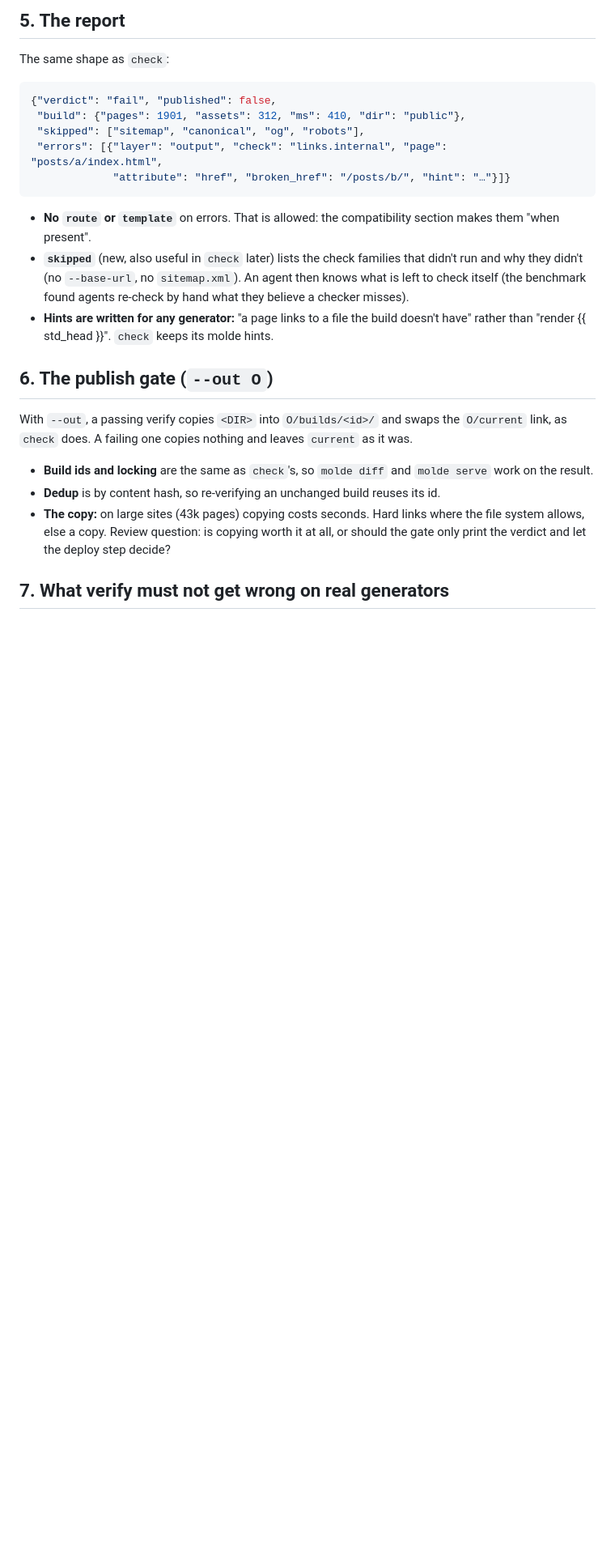
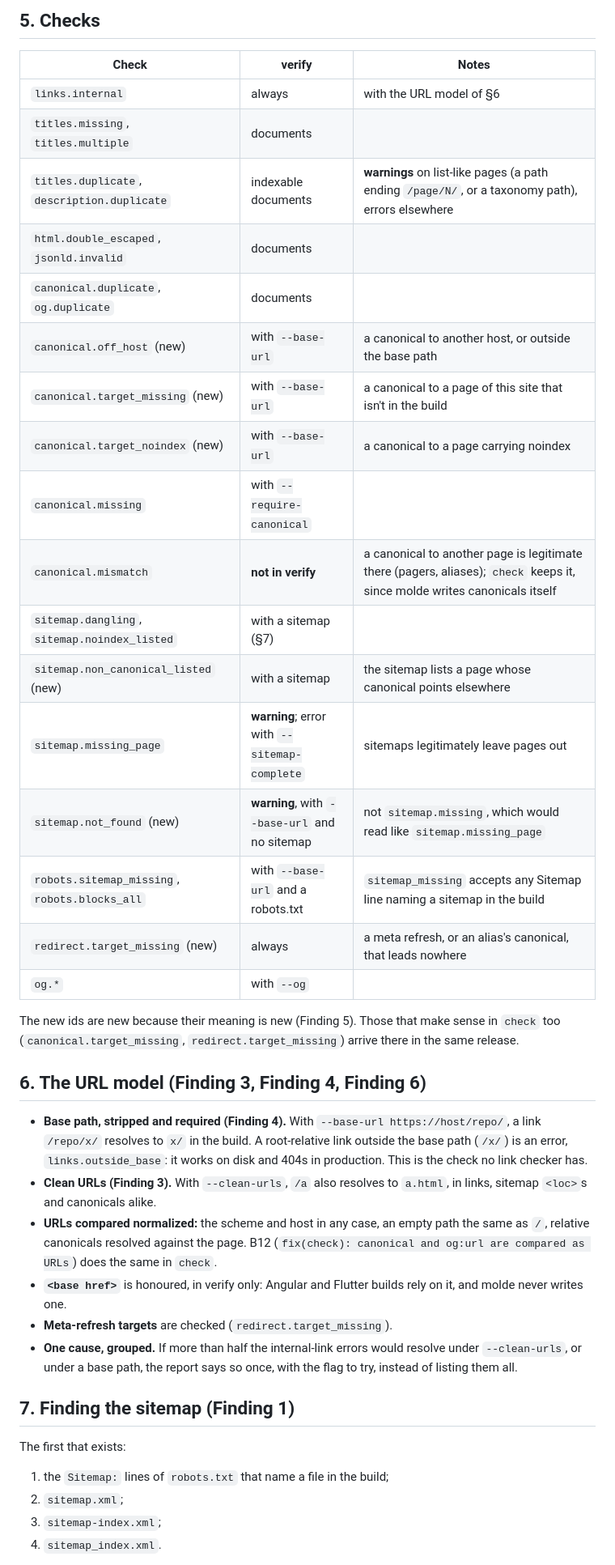
Before and after one commit to ManuelFontRodriguez/molde, a Markdown page: docs/design/verify.md, the part around one of its changes. Shown at 81% size. Drawn GitHub-style; blank space fills up the shorter version.

````diff
--- a/docs/design/verify.md
+++ b/docs/design/verify.md
@@ -99,36 +93,44 @@ a warning instead?
 
-## 5. The report
+## 5. Checks
 
-The same shape as `check`:
+| Check | verify | Notes |
+|---|---|---|
+| `links.internal` | always | with the URL model of §6 |
+| `titles.missing`, `titles.multiple` | documents | |
+| `titles.duplicate`, `description.duplicate` | indexable documents | **warnings** on list-like pages (a path ending `/page/N/`, or a taxonomy path), errors elsewhere |
+| `html.double_escaped`, `jsonld.invalid` | documents | |
+| `canonical.duplicate`, `og.duplicate` | documents | |
+| `canonical.off_host` (new) | with `--base-url` | a canonical to another host, or outside the base path |
+| `canonical.target_missing` (new) | with `--base-url` | a canonical to a page of this site that isn't in the build |
+| `canonical.target_noindex` (new) | with `--base-url` | a canonical to a page carrying noindex |
+| `canonical.missing` | with `--require-canonical` | |
+| `canonical.mismatch` | **not in verify** | a canonical to another page is legitimate there (pagers, aliases); `check` keeps it, since molde writes canonicals itself |
+| `sitemap.dangling`, `sitemap.noindex_listed` | with a sitemap (§7) | |
+| `sitemap.non_canonical_listed` (new) | with a sitemap | the sitemap lists a page whose canonical points elsewhere |
+| `sitemap.missing_page` | **warning**; error with `--sitemap-complete` | sitemaps legitimately leave pages out |
+| `sitemap.not_found` (new) | **warning**, with `--base-url` and no sitemap | not `sitemap.missing`, which would read like `sitemap.missing_page` |
+| `robots.sitemap_missing`, `robots.blocks_all` | with `--base-url` and a robots.txt | `sitemap_missing` accepts any Sitemap line naming a sitemap in the build |
+| `redirect.target_missing` (new) | always | a meta refresh, or an alias's canonical, that leads nowhere |
+| `og.*` | with `--og` | |
 
-```json
-{"verdict": "fail", "published": false,
- "build": {"pages": 1901, "assets": 312, "ms": 410, "dir": "public"},
- "skipped": ["sitemap", "canonical", "og", "robots"],
- "errors": [{"layer": "output", "check": "links.internal", "page": "posts/a/index.html",
-             "attribute": "href", "broken_href": "/posts/b/", "hint": "…"}]}
-```
+The new ids are new because their meaning is new (Finding 5). Those that make sense in `check`
+too (`canonical.target_missing`, `redirect.target_missing`) arrive there in the same
+release.
 
-- **No `route` or `template`** on errors. That is allowed: the compatibility section makes
-  them "when present".
-- **`skipped`** (new, also useful in `check` later) lists the check families that didn't
-  run and why they didn't (no `--base-url`, no `sitemap.xml`). An agent then knows what is
-  left to check itself (the benchmark found agents re-check by hand what they believe a
-  checker misses).
-- **Hints are written for any generator:** "a page links to a file the build doesn't
-  have" rather than "render {{ std_head }}". `check` keeps its molde hints.
+## 6. The URL model (Finding 3, Finding 4, Finding 6)
 
-## 6. The publish gate (`--out O`)
+- **Base path, stripped and required (Finding 4).** With `--base-url https://host/repo/`, a link `/repo/x/` resolves to `x/` in the build. A root-relative link outside the base path (`/x/`) is an error, `links.outside_base`: it works on disk and 404s in production. This is the check no link checker has.
+- **Clean URLs (Finding 3).** With `--clean-urls`, `/a` also resolves to `a.html`, in links, sitemap `<loc>`s and canonicals alike.
+- **URLs compared normalized:** the scheme and host in any case, an empty path the same as `/`, relative canonicals resolved against the page. B12 (`fix(check): canonical and og:url are compared as URLs`) does the same in `check`.
+- **`<base href>`** is honoured, in verify only: Angular and Flutter builds rely on it, and molde never writes one.
+- **Meta-refresh targets** are checked (`redirect.target_missing`).
+- **One cause, grouped.** If more than half the internal-link errors would resolve under `--clean-urls`, or under a base path, the report says so once, with the flag to try, instead of listing them all.
 
-With `--out`, a passing verify copies `<DIR>` into `O/builds/<id>/` and swaps the
-`O/current` link, as `check` does. A failing one copies nothing and leaves `current` as
-it was.
-- **Build ids and locking** are the same as `check`'s, so `molde diff` and `molde serve`
-  work on the result.
-- **Dedup** is by content hash, so re-verifying an unchanged build reuses its id.
-- **The copy:** on large sites (43k pages) copying costs seconds. Hard links where the
-  file system allows, else a copy. Review question: is copying worth it at all, or should
-  the gate only print the verdict and let the deploy step decide?
+## 7. Finding the sitemap (Finding 1)
 
-## 7. What verify must not get wrong on real generators
+The first that exists:
+1. the `Sitemap:` lines of `robots.txt` that name a file in the build;
+2. `sitemap.xml`;
+3. `sitemap-index.xml`;
+4. `sitemap_index.xml`.
 
````
Also changed, not shown: other parts of docs/design/verify.md (+95 -94 lines).
